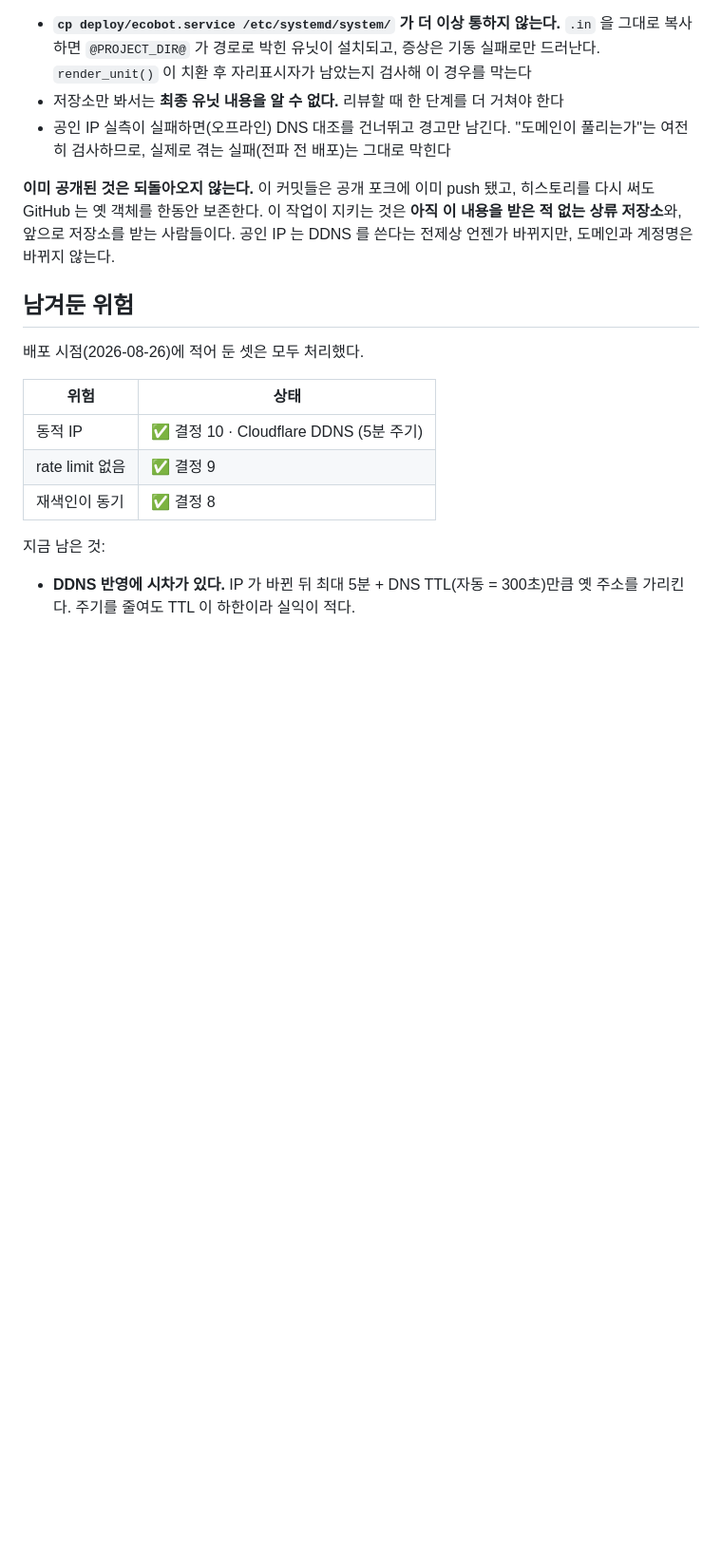
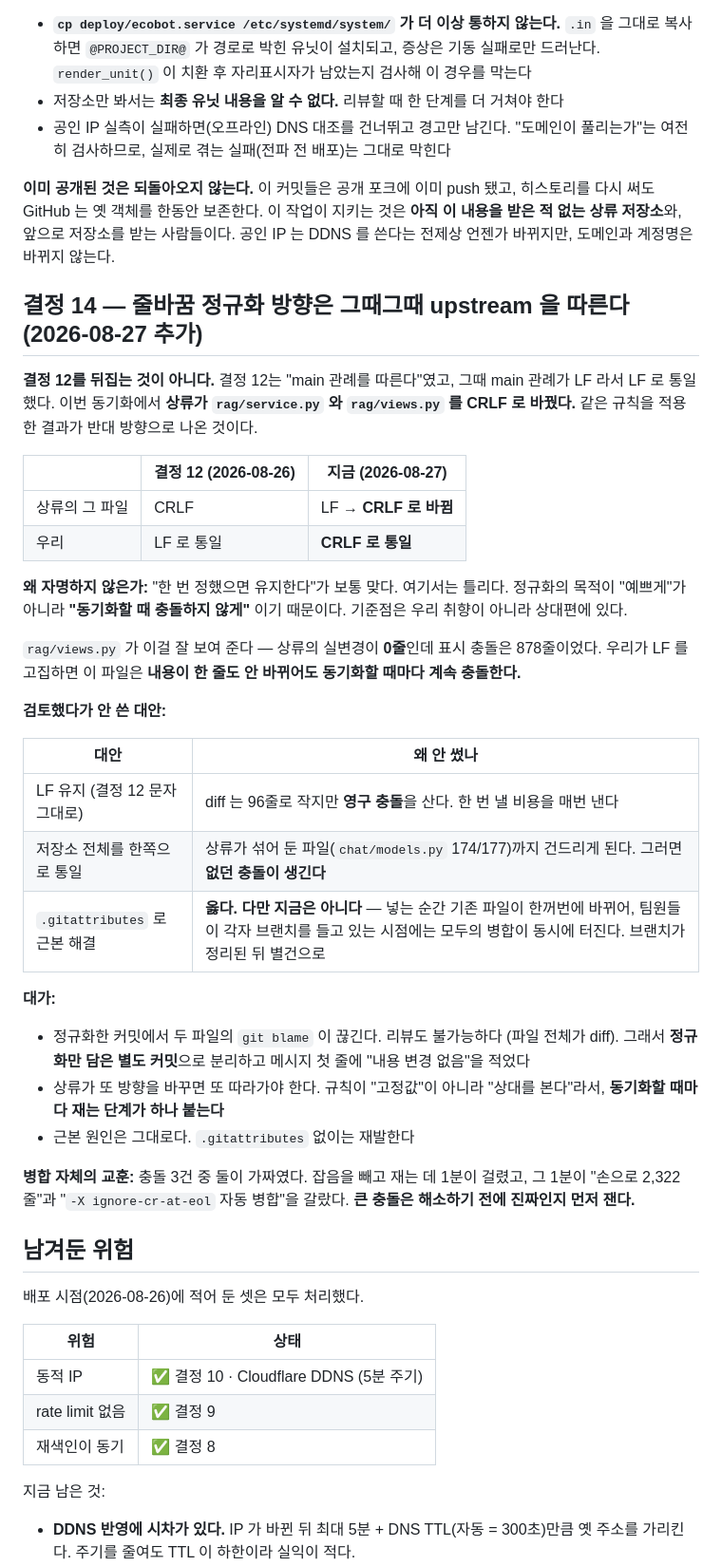
Before and after one commit to SKNETWORKS-FAMILY-AICAMP/SKN32-4th-3Team, a Markdown page: docs/decisions/0001-ecobotapt-배포-구성.md, the part around the change. Shown at 95% size. Rendered like a GitHub page; blank space fills up the shorter version.

Commit message:
docs: 결정 14 — 줄바꿈 정규화 방향은 그때그때 upstream 을 따른다
결정 12를 뒤집는 게 아니라, 같은 규칙("main 관례를 따른다")을 적용한 결과가
반대로 나왔다. 상류가 rag/service.py · rag/views.py 를 LF 에서 CRLF 로
바꿨기 때문이다.

정규화의 목적이 "예쁘게"가 아니라 "동기화할 때 충돌하지 않게"라서 기준점이
우리 취향이 아니라 상대편에 있다는 것이 요점이다. views.py 가 그 예다 —
상류 실변경 0줄인데 표시 충돌 878줄. LF 를 고집하면 내용이 한 줄도 안
바뀌어도 매번 충돌한다.

Co-Authored-By: Claude Opus 5 (1M context) <noreply@anthropic.com>

```diff
--- a/docs/decisions/0001-ecobotapt-배포-구성.md
+++ b/docs/decisions/0001-ecobotapt-배포-구성.md
@@ -356,6 +356,48 @@ push 됐고, 히스토리를 다시 써도 GitHub 는 옛 객체를 한동안
 도메인과 계정명은 바뀌지 않는다.
 
 
+## 결정 14 — 줄바꿈 정규화 방향은 그때그때 upstream 을 따른다 (2026-08-27 추가)
+
+**결정 12를 뒤집는 것이 아니다.** 결정 12는 "main 관례를 따른다"였고, 그때
+main 관례가 LF 라서 LF 로 통일했다. 이번 동기화에서 **상류가 `rag/service.py`
+와 `rag/views.py` 를 CRLF 로 바꿨다.** 같은 규칙을 적용한 결과가 반대 방향으로
+나온 것이다.
+
+| | 결정 12 (2026-08-26) | 지금 (2026-08-27) |
+|---|---|---|
+| 상류의 그 파일 | CRLF | LF → **CRLF 로 바뀜** |
+| 우리 | LF 로 통일 | **CRLF 로 통일** |
+
+**왜 자명하지 않은가:** "한 번 정했으면 유지한다"가 보통 맞다. 여기서는
+틀리다. 정규화의 목적이 "예쁘게"가 아니라 **"동기화할 때 충돌하지 않게"**
+이기 때문이다. 기준점은 우리 취향이 아니라 상대편에 있다.
+
+`rag/views.py` 가 이걸 잘 보여 준다 — 상류의 실변경이 **0줄**인데 표시
+충돌은 878줄이었다. 우리가 LF 를 고집하면 이 파일은 **내용이 한 줄도 안
+바뀌어도 동기화할 때마다 계속 충돌한다.**
+
+**검토했다가 안 쓴 대안:**
+
+| 대안 | 왜 안 썼나 |
+|---|---|
+| LF 유지 (결정 12 문자 그대로) | diff 는 96줄로 작지만 **영구 충돌**을 산다. 한 번 낼 비용을 매번 낸다 |
+| 저장소 전체를 한쪽으로 통일 | 상류가 섞어 둔 파일(`chat/models.py` 174/177)까지 건드리게 된다. 그러면 **없던 충돌이 생긴다** |
+| `.gitattributes` 로 근본 해결 | **옳다. 다만 지금은 아니다** — 넣는 순간 기존 파일이 한꺼번에 바뀌어, 팀원들이 각자 브랜치를 들고 있는 시점에는 모두의 병합이 동시에 터진다. 브랜치가 정리된 뒤 별건으로 |
+
+**대가:**
+
+- 정규화한 커밋에서 두 파일의 `git blame` 이 끊긴다. 리뷰도 불가능하다
+  (파일 전체가 diff). 그래서 **정규화만 담은 별도 커밋**으로 분리하고 메시지
+  첫 줄에 "내용 변경 없음"을 적었다
+- 상류가 또 방향을 바꾸면 또 따라가야 한다. 규칙이 "고정값"이 아니라
+  "상대를 본다"라서, **동기화할 때마다 재는 단계가 하나 붙는다**
+- 근본 원인은 그대로다. `.gitattributes` 없이는 재발한다
+
+**병합 자체의 교훈:** 충돌 3건 중 둘이 가짜였다. 잡음을 빼고 재는 데 1분이
+걸렸고, 그 1분이 "손으로 2,322줄"과 "`-X ignore-cr-at-eol` 자동 병합"을
+갈랐다. **큰 충돌은 해소하기 전에 진짜인지 먼저 잰다.**
+
+
 ## 남겨둔 위험
 
 배포 시점(2026-08-26)에 적어 둔 셋은 모두 처리했다.
```
